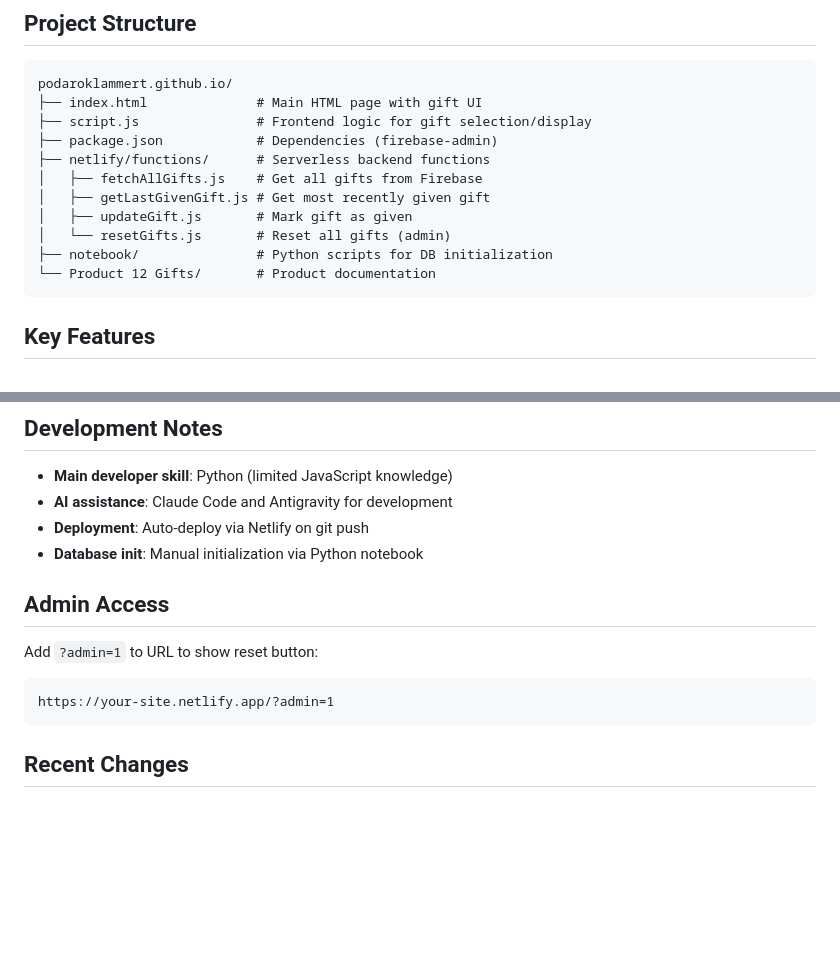
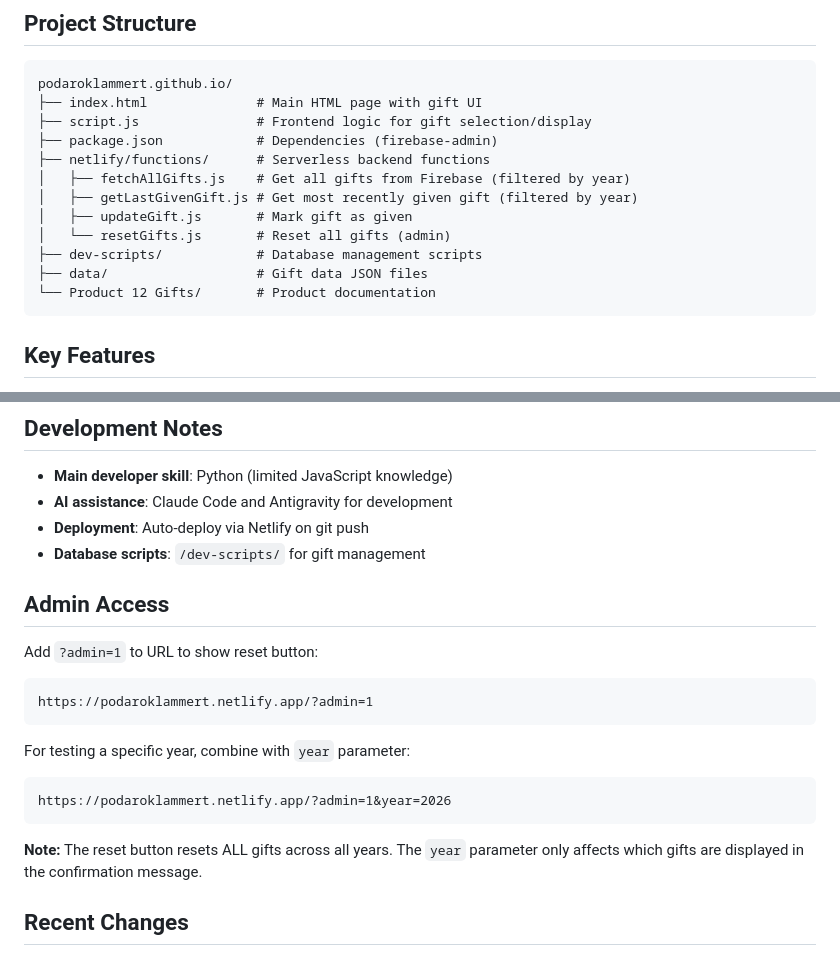
Before and after one commit to podaroklammert/podaroklammert.github.io, a Markdown page: CLAUDE.MD, 2 parts joined by grey strips. Drawn GitHub-style; blank space fills up the shorter version.

Commit message:
Update CLAUDE.md with admin URL parameters documentation
- Document ?admin=1&year=YYYY usage for testing specific years
- Update project structure (removed notebook, added dev-scripts and data)
- Note that reset affects all years

🤖 Generated with [Claude Code](https://claude.com/claude-code)

Co-Authored-By: Claude Opus 4.5 <noreply@anthropic.com>

````diff
--- a/CLAUDE.MD
+++ b/CLAUDE.MD
@@ -21,11 +21,12 @@ podaroklammert.github.io/
 ├── script.js               # Frontend logic for gift selection/display
 ├── package.json            # Dependencies (firebase-admin)
 ├── netlify/functions/      # Serverless backend functions
-│   ├── fetchAllGifts.js    # Get all gifts from Firebase
-│   ├── getLastGivenGift.js # Get most recently given gift
+│   ├── fetchAllGifts.js    # Get all gifts from Firebase (filtered by year)
+│   ├── getLastGivenGift.js # Get most recently given gift (filtered by year)
 │   ├── updateGift.js       # Mark gift as given
 │   └── resetGifts.js       # Reset all gifts (admin)
-├── notebook/               # Python scripts for DB initialization
+├── dev-scripts/            # Database management scripts
+├── data/                   # Gift data JSON files
 └── Product 12 Gifts/       # Product documentation
 ```
 
@@ -73,14 +74,21 @@ Document structure:
 - **Main developer skill**: Python (limited JavaScript knowledge)
 - **AI assistance**: Claude Code and Antigravity for development
 - **Deployment**: Auto-deploy via Netlify on git push
-- **Database init**: Manual initialization via Python notebook
+- **Database scripts**: `/dev-scripts/` for gift management
 
 ## Admin Access
 
 Add `?admin=1` to URL to show reset button:
 ```
-https://your-site.netlify.app/?admin=1
+https://podaroklammert.netlify.app/?admin=1
 ```
+
+For testing a specific year, combine with `year` parameter:
+```
+https://podaroklammert.netlify.app/?admin=1&year=2026
+```
+
+**Note:** The reset button resets ALL gifts across all years. The `year` parameter only affects which gifts are displayed in the confirmation message.
 
 ## Recent Changes
 
````
